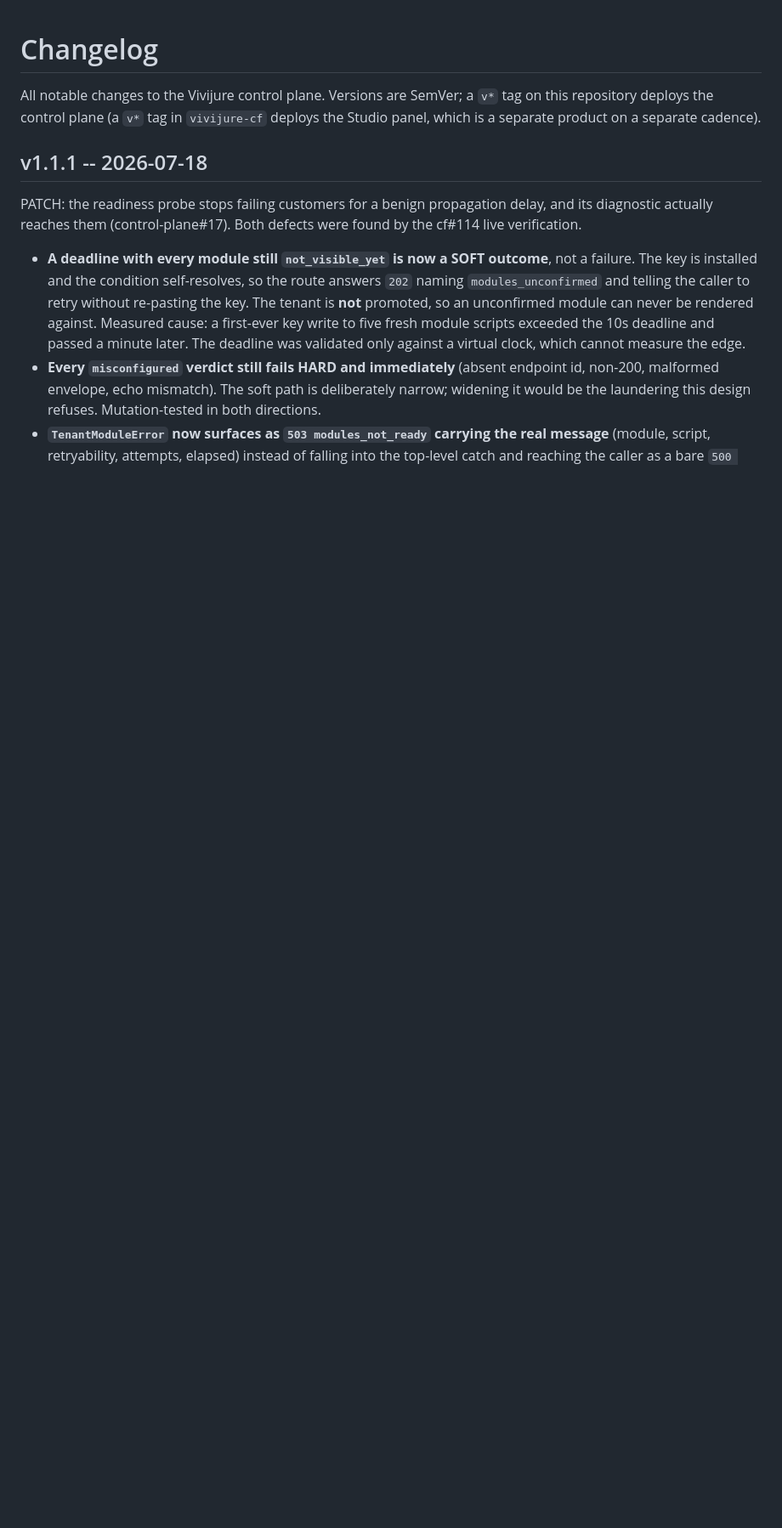
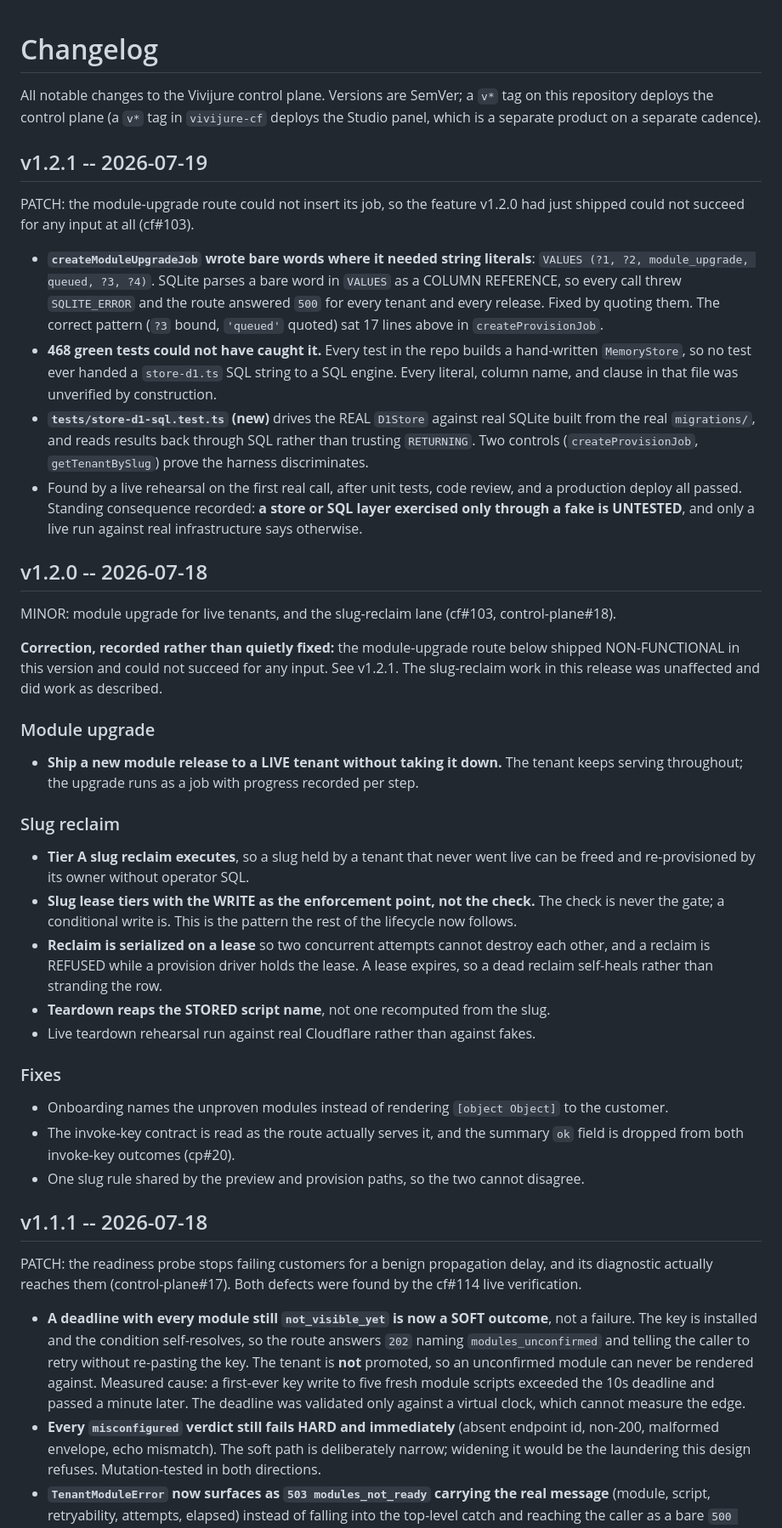
Before and after one commit to skyphusion-labs/vivijure-control-plane, a Markdown page: CHANGELOG.md, the part around the change. Shown at 85% size. GitHub-like rendering; blank space fills up the shorter version.

Commit message:
docs(changelog): backfill the missing v1.2.0 and v1.2.1 entries (#50)
Both versions were tagged and deployed, but the CHANGELOG's most recent entry
was v1.1.1 while package.json read 1.2.1. Two shipped versions of a deployed
control plane were absent from its own documentation, which breaks the rule
that the contract should be reproducible from the docs alone.

Backfilled from the real commit ranges rather than from memory. The v1.2.0
entry states plainly that its headline module-upgrade route shipped
non-functional and points at v1.2.1, because an entry implying the feature
worked would be worse than the gap it replaces.

Files: CHANGELOG.md


Claude-Session: https://claude.ai/code/session_01PauX3vgP9vGn3Rntiz2Xs8

Co-authored-by: Claude Opus 4.8 <noreply@anthropic.com>

```diff
--- a/CHANGELOG.md
+++ b/CHANGELOG.md
@@ -3,6 +3,58 @@
 All notable changes to the Vivijure control plane. Versions are SemVer; a `v*` tag on this
 repository deploys the control plane (a `v*` tag in `vivijure-cf` deploys the Studio panel, which
 is a separate product on a separate cadence).
+
+## v1.2.1 -- 2026-07-19
+
+PATCH: the module-upgrade route could not insert its job, so the feature v1.2.0 had just shipped could
+not succeed for any input at all (cf#103).
+
+- **`createModuleUpgradeJob` wrote bare words where it needed string literals**:
+  `VALUES (?1, ?2, module_upgrade, queued, ?3, ?4)`. SQLite parses a bare word in `VALUES` as a COLUMN
+  REFERENCE, so every call threw `SQLITE_ERROR` and the route answered `500` for every tenant and every
+  release. Fixed by quoting them. The correct pattern (`?3` bound, `'queued'` quoted) sat 17 lines above
+  in `createProvisionJob`.
+- **468 green tests could not have caught it.** Every test in the repo builds a hand-written
+  `MemoryStore`, so no test ever handed a `store-d1.ts` SQL string to a SQL engine. Every literal, column
+  name, and clause in that file was unverified by construction.
+- **`tests/store-d1-sql.test.ts` (new)** drives the REAL `D1Store` against real SQLite built from the
+  real `migrations/`, and reads results back through SQL rather than trusting `RETURNING`. Two controls
+  (`createProvisionJob`, `getTenantBySlug`) prove the harness discriminates.
+- Found by a live rehearsal on the first real call, after unit tests, code review, and a production
+  deploy all passed. Standing consequence recorded: **a store or SQL layer exercised only through a fake
+  is UNTESTED**, and only a live run against real infrastructure says otherwise.
+
+## v1.2.0 -- 2026-07-18
+
+MINOR: module upgrade for live tenants, and the slug-reclaim lane (cf#103, control-plane#18).
+
+**Correction, recorded rather than quietly fixed:** the module-upgrade route below shipped
+NON-FUNCTIONAL in this version and could not succeed for any input. See v1.2.1. The slug-reclaim work in
+this release was unaffected and did work as described.
+
+### Module upgrade
+
+- **Ship a new module release to a LIVE tenant without taking it down.** The tenant keeps serving
+  throughout; the upgrade runs as a job with progress recorded per step.
+
+### Slug reclaim
+
+- **Tier A slug reclaim executes**, so a slug held by a tenant that never went live can be freed and
+  re-provisioned by its owner without operator SQL.
+- **Slug lease tiers with the WRITE as the enforcement point, not the check.** The check is never the
+  gate; a conditional write is. This is the pattern the rest of the lifecycle now follows.
+- **Reclaim is serialized on a lease** so two concurrent attempts cannot destroy each other, and a
+  reclaim is REFUSED while a provision driver holds the lease. A lease expires, so a dead reclaim
+  self-heals rather than stranding the row.
+- **Teardown reaps the STORED script name**, not one recomputed from the slug.
+- Live teardown rehearsal run against real Cloudflare rather than against fakes.
+
+### Fixes
+
+- Onboarding names the unproven modules instead of rendering `[object Object]` to the customer.
+- The invoke-key contract is read as the route actually serves it, and the summary `ok` field is dropped
+  from both invoke-key outcomes (cp#20).
+- One slug rule shared by the preview and provision paths, so the two cannot disagree.
 
 ## v1.1.1 -- 2026-07-18
 
```
